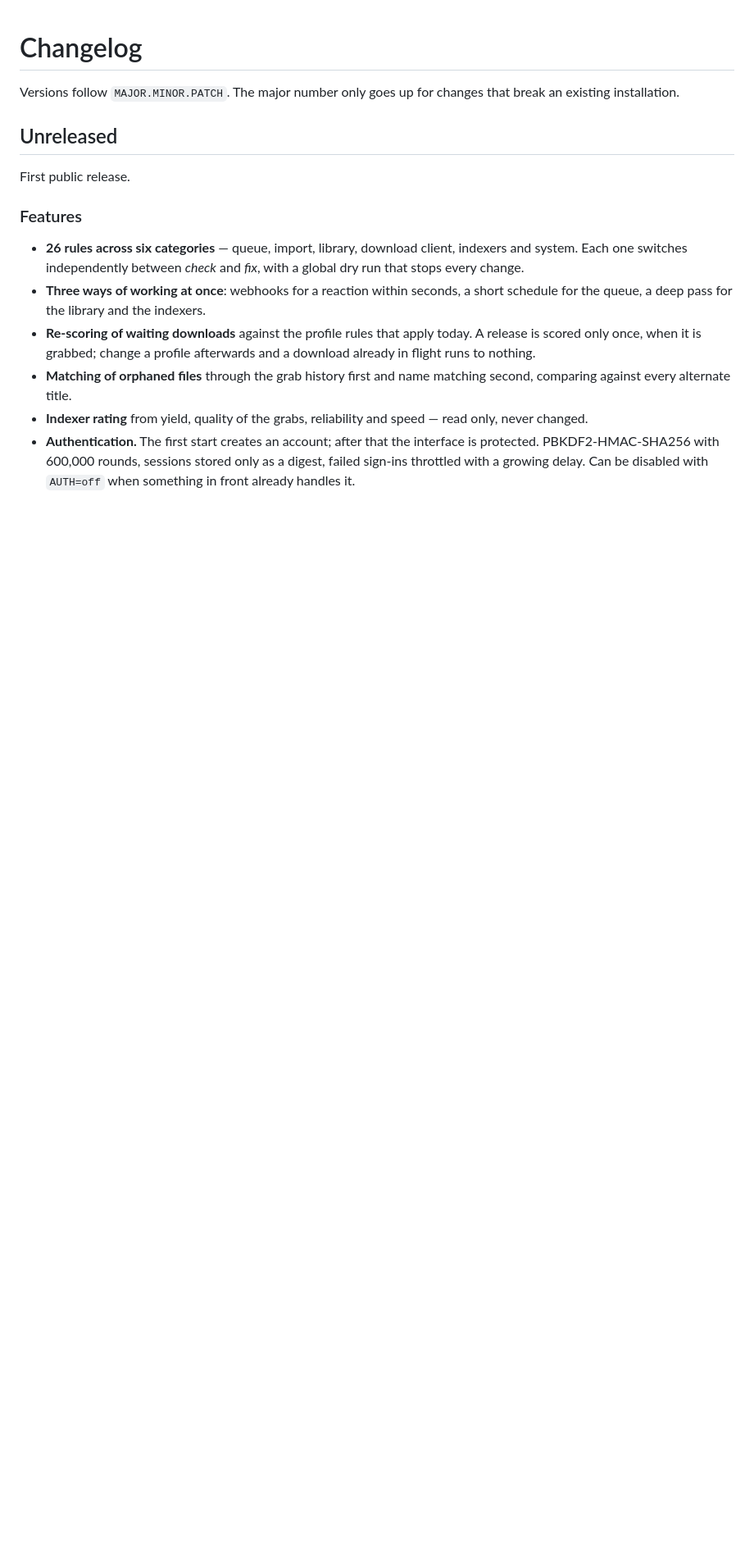
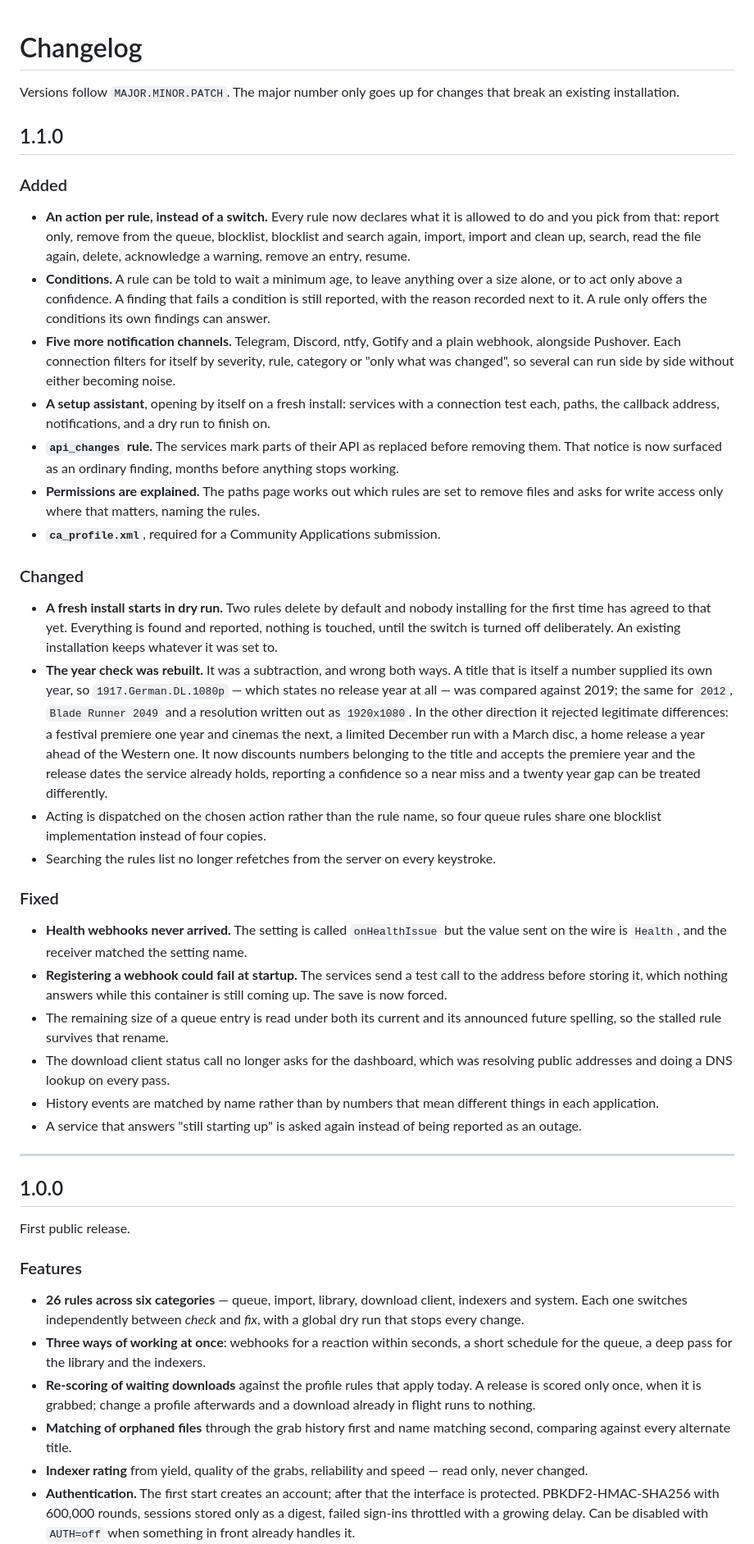
Before and after one commit to flizzy27/Correctarr, a Markdown page: CHANGELOG.md, the part around the change. Shown at 82% size. Rendered like a GitHub page; blank space fills up the shorter version.

Commit message:
Changelog for 1.1.0

```diff
--- a/CHANGELOG.md
+++ b/CHANGELOG.md
@@ -3,7 +3,74 @@
 Versions follow `MAJOR.MINOR.PATCH`. The major number only goes up for changes
 that break an existing installation.
 
-## Unreleased
+## 1.1.0
+
+### Added
+
+* **An action per rule, instead of a switch.** Every rule now declares what it
+  is allowed to do and you pick from that: report only, remove from the queue,
+  blocklist, blocklist and search again, import, import and clean up, search,
+  read the file again, delete, acknowledge a warning, remove an entry, resume.
+* **Conditions.** A rule can be told to wait a minimum age, to leave anything
+  over a size alone, or to act only above a confidence. A finding that fails a
+  condition is still reported, with the reason recorded next to it. A rule only
+  offers the conditions its own findings can answer.
+* **Five more notification channels.** Telegram, Discord, ntfy, Gotify and a
+  plain webhook, alongside Pushover. Each connection filters for itself by
+  severity, rule, category or "only what was changed", so several can run side
+  by side without either becoming noise.
+* **A setup assistant**, opening by itself on a fresh install: services with a
+  connection test each, paths, the callback address, notifications, and a dry
+  run to finish on.
+* **`api_changes` rule.** The services mark parts of their API as replaced
+  before removing them. That notice is now surfaced as an ordinary finding,
+  months before anything stops working.
+* **Permissions are explained.** The paths page works out which rules are set
+  to remove files and asks for write access only where that matters, naming the
+  rules.
+* **`ca_profile.xml`**, required for a Community Applications submission.
+
+### Changed
+
+* **A fresh install starts in dry run.** Two rules delete by default and nobody
+  installing for the first time has agreed to that yet. Everything is found and
+  reported, nothing is touched, until the switch is turned off deliberately. An
+  existing installation keeps whatever it was set to.
+* **The year check was rebuilt.** It was a subtraction, and wrong both ways. A
+  title that is itself a number supplied its own year, so
+  `1917.German.DL.1080p` — which states no release year at all — was compared
+  against 2019; the same for `2012`, `Blade Runner 2049` and a resolution
+  written out as `1920x1080`. In the other direction it rejected legitimate
+  differences: a festival premiere one year and cinemas the next, a limited
+  December run with a March disc, a home release a year ahead of the Western
+  one. It now discounts numbers belonging to the title and accepts the premiere
+  year and the release dates the service already holds, reporting a confidence
+  so a near miss and a twenty year gap can be treated differently.
+* Acting is dispatched on the chosen action rather than the rule name, so four
+  queue rules share one blocklist implementation instead of four copies.
+* Searching the rules list no longer refetches from the server on every
+  keystroke.
+
+### Fixed
+
+* **Health webhooks never arrived.** The setting is called `onHealthIssue` but
+  the value sent on the wire is `Health`, and the receiver matched the setting
+  name.
+* **Registering a webhook could fail at startup.** The services send a test
+  call to the address before storing it, which nothing answers while this
+  container is still coming up. The save is now forced.
+* The remaining size of a queue entry is read under both its current and its
+  announced future spelling, so the stalled rule survives that rename.
+* The download client status call no longer asks for the dashboard, which was
+  resolving public addresses and doing a DNS lookup on every pass.
+* History events are matched by name rather than by numbers that mean
+  different things in each application.
+* A service that answers "still starting up" is asked again instead of being
+  reported as an outage.
+
+---
+
+## 1.0.0
 
 First public release.
 
```
